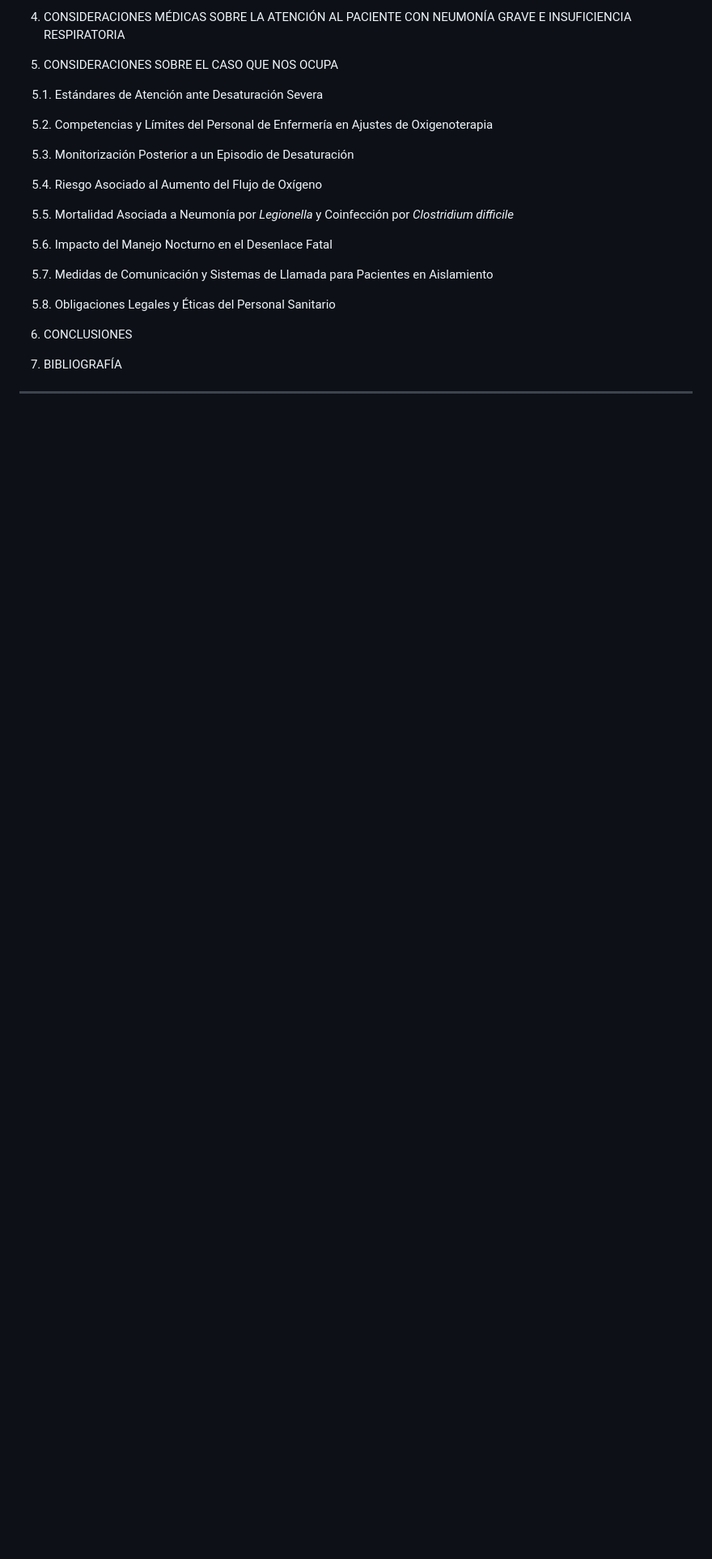
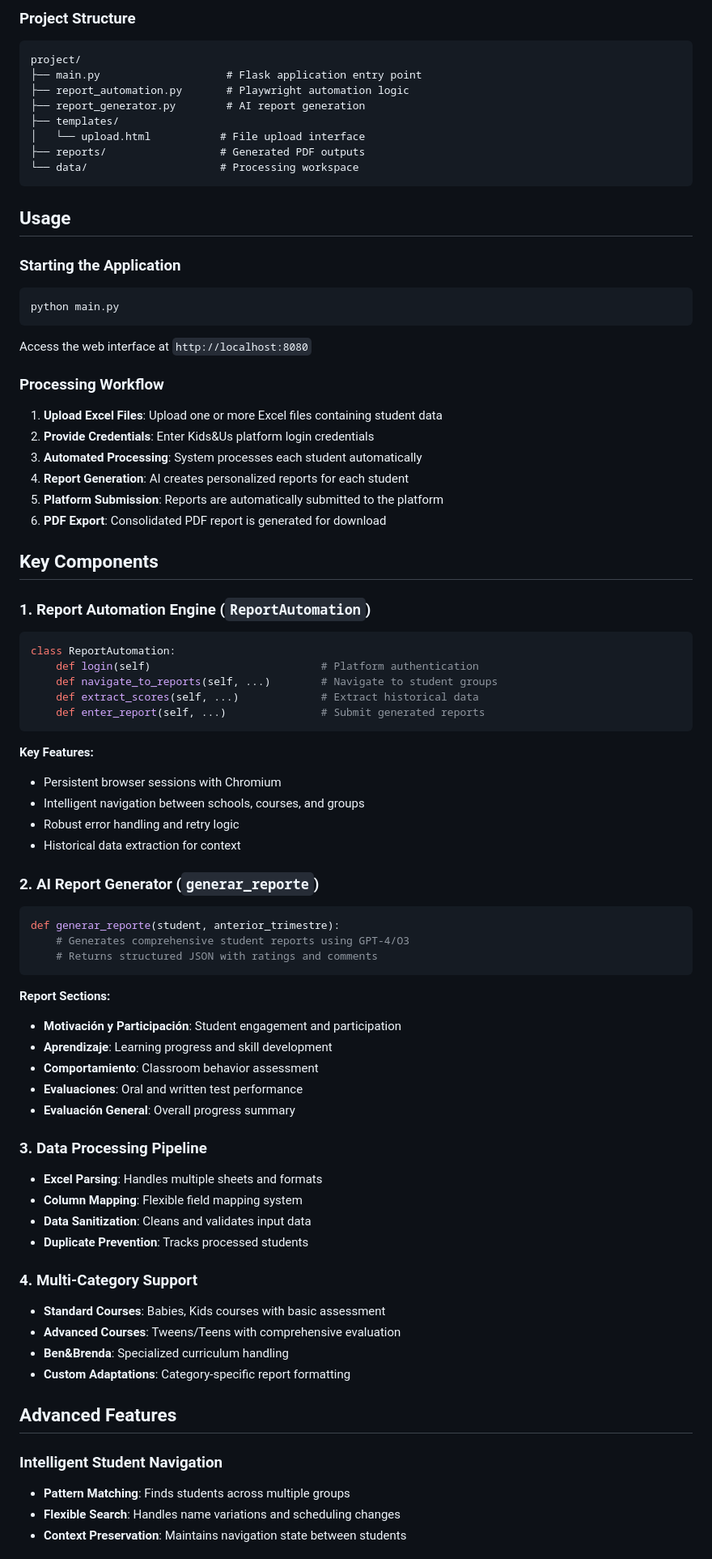
Before and after one commit to pablopedrosap/reports_kids, a Markdown page: README.md, the part around one of its changes. Shown at 81% size. GitHub-like rendering; blank space fills up the shorter version.

````diff
--- a/README.md
+++ b/README.md
@@ -28,27 +77,79 @@ Especialista en Medicina Interna
 
-4. CONSIDERACIONES MÉDICAS SOBRE LA ATENCIÓN AL PACIENTE CON NEUMONÍA GRAVE E INSUFICIENCIA RESPIRATORIA
+### Project Structure
+```
+project/
+├── main.py                    # Flask application entry point
+├── report_automation.py       # Playwright automation logic
+├── report_generator.py        # AI report generation
+├── templates/
+│   └── upload.html           # File upload interface
+├── reports/                  # Generated PDF outputs
+└── data/                     # Processing workspace
+```
 
-5. CONSIDERACIONES SOBRE EL CASO QUE NOS OCUPA
+## Usage
 
-&emsp;5.1. Estándares de Atención ante Desaturación Severa
+### Starting the Application
+```bash
+python main.py
+```
+Access the web interface at `http://localhost:8080`
 
-&emsp;5.2. Competencias y Límites del Personal de Enfermería en Ajustes de Oxigenoterapia
+### Processing Workflow
+1. **Upload Excel Files**: Upload one or more Excel files containing student data
+2. **Provide Credentials**: Enter Kids&Us platform login credentials
+3. **Automated Processing**: System processes each student automatically
+4. **Report Generation**: AI creates personalized reports for each student
+5. **Platform Submission**: Reports are automatically submitted to the platform
+6. **PDF Export**: Consolidated PDF report is generated for download
 
-&emsp;5.3. Monitorización Posterior a un Episodio de Desaturación
+## Key Components
 
-&emsp;5.4. Riesgo Asociado al Aumento del Flujo de Oxígeno
+### 1. Report Automation Engine (`ReportAutomation`)
+```python
+class ReportAutomation:
+    def login(self)                           # Platform authentication
+    def navigate_to_reports(self, ...)        # Navigate to student groups
+    def extract_scores(self, ...)             # Extract historical data
+    def enter_report(self, ...)               # Submit generated reports
+```
 
-&emsp;5.5. Mortalidad Asociada a Neumonía por *Legionella* y Coinfección por *Clostridium difficile*
+**Key Features:**
+- Persistent browser sessions with Chromium
+- Intelligent navigation between schools, courses, and groups
+- Robust error handling and retry logic
+- Historical data extraction for context
 
-&emsp;5.6. Impacto del Manejo Nocturno en el Desenlace Fatal
+### 2. AI Report Generator (`generar_reporte`)
+```python
+def generar_reporte(student, anterior_trimestre):
+    # Generates comprehensive student reports using GPT-4/O3
+    # Returns structured JSON with ratings and comments
+```
 
-&emsp;5.7. Medidas de Comunicación y Sistemas de Llamada para Pacientes en Aislamiento
+**Report Sections:**
+- **Motivación y Participación**: Student engagement and participation
+- **Aprendizaje**: Learning progress and skill development
+- **Comportamiento**: Classroom behavior assessment
+- **Evaluaciones**: Oral and written test performance
+- **Evaluación General**: Overall progress summary
 
-&emsp;5.8. Obligaciones Legales y Éticas del Personal Sanitario
+### 3. Data Processing Pipeline
+- **Excel Parsing**: Handles multiple sheets and formats
+- **Column Mapping**: Flexible field mapping system
+- **Data Sanitization**: Cleans and validates input data
+- **Duplicate Prevention**: Tracks processed students
 
-6. CONCLUSIONES
+### 4. Multi-Category Support
+- **Standard Courses**: Babies, Kids courses with basic assessment
+- **Advanced Courses**: Tweens/Teens with comprehensive evaluation
+- **Ben&Brenda**: Specialized curriculum handling
+- **Custom Adaptations**: Category-specific report formatting
 
-7. BIBLIOGRAFÍA
+## Advanced Features
 
----
+### Intelligent Student Navigation
+- **Pattern Matching**: Finds students across multiple groups
+- **Flexible Search**: Handles name variations and scheduling changes
+- **Context Preservation**: Maintains navigation state between students
 
````
Also changed, not shown: other parts of README.md (+175 -143 lines).
